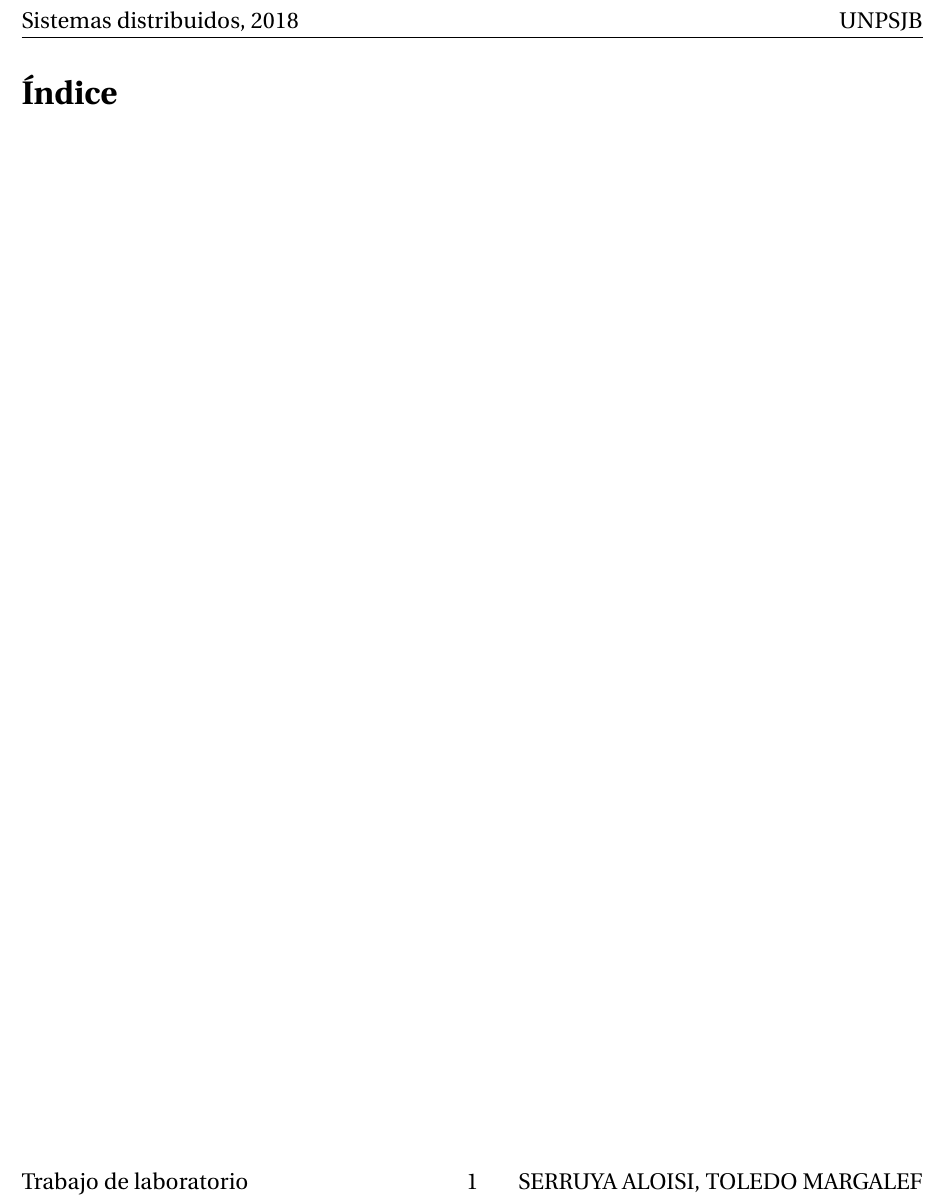
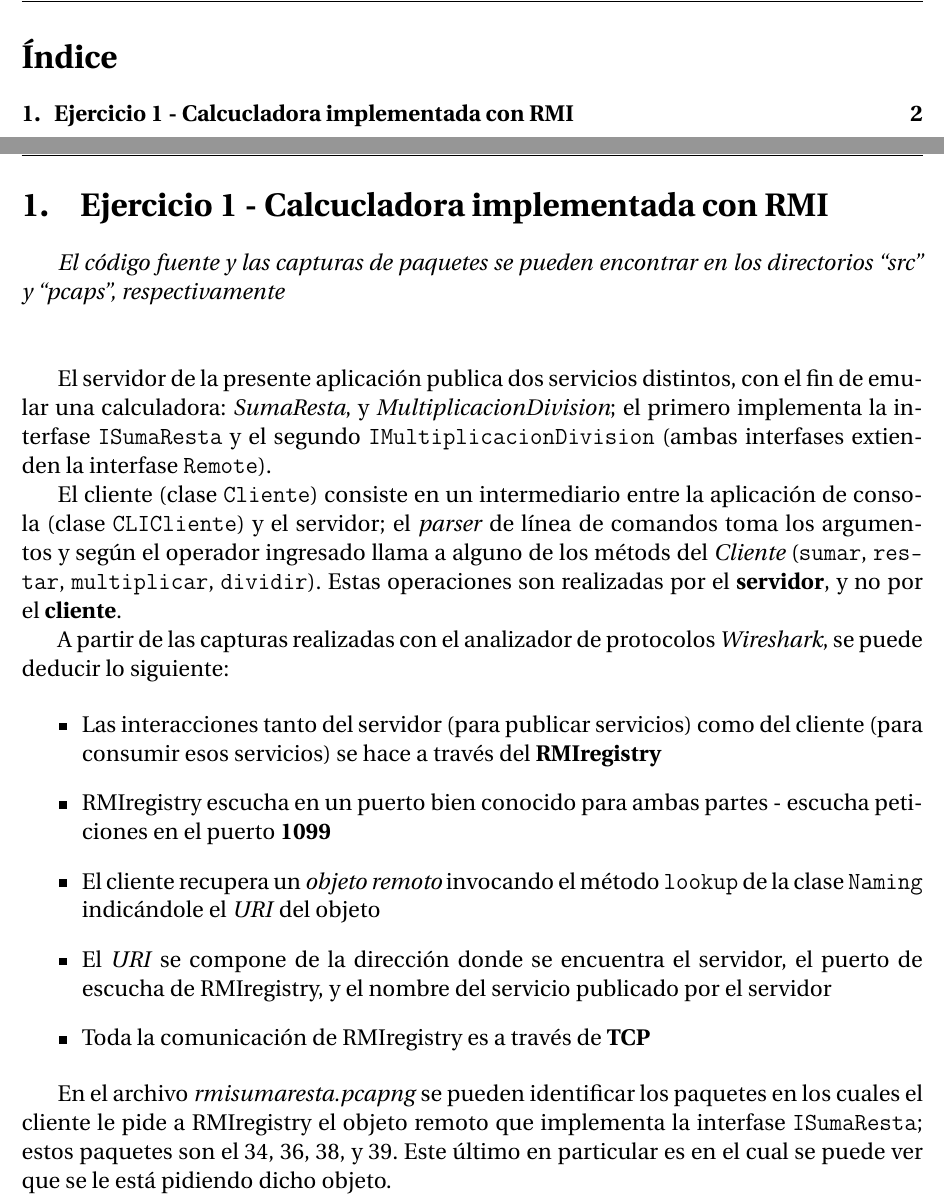
Before and after one commit to PaPablo/sd2018, a LaTeX document (tp2/informe/informe.tex): part of page 2 of 2 before the commit and two parts of pages 2 and 3 of 3 after it, the two joined at a grey line, cut at the place of the change. Compiled offline with pdfLaTeX.

Commit message:
Agregar ej1 al informe

```diff
--- a/tp2/informe/informe.tex
+++ b/tp2/informe/informe.tex
@@ -20,6 +20,31 @@
 
 \lstset{style=cstyle}
 
+\section{Ejercicio 1 - Calcucladora implementada con RMI}
+
+\emph{El código fuente y las capturas de paquetes se pueden encontrar en los directorios \dq{src} y \dq{pcaps}, respectivamente}
+
+~\\
+
+El servidor de la presente aplicación publica dos servicios distintos, con el fin de emular una calculadora: \emph{SumaResta}, y \emph{MultiplicacionDivision}; el primero implementa la interfase \texttt{ISumaResta} y el segundo \texttt{IMultiplicacionDivision} (ambas interfases extienden la interfase \texttt{Remote}).
+
+El cliente (clase \texttt{Cliente}) consiste en un intermediario entre la aplicación de consola (clase \texttt{CLICliente}) y el servidor; el \emph{parser} de línea de comandos toma los argumentos y según el operador ingresado llama a alguno de los métods del \emph{Cliente} (\texttt{sumar}, \texttt{restar}, \texttt{multiplicar}, \texttt{dividir}). Estas operaciones son realizadas por el \textbf{servidor}, y no por el \textbf{cliente}.
+
+A partir de las capturas realizadas con el analizador de protocolos \emph{Wireshark}, se puede deducir lo siguiente:
+
+\begin{itemize}
+    \item Las interacciones tanto del servidor (para publicar servicios) como del cliente (para consumir esos servicios) se hace a través del \textbf{RMIregistry}
+    \item RMIregistry escucha en un puerto bien conocido para ambas partes - escucha peticiones en el puerto \textbf{1099}
+    \item El cliente recupera un \emph{objeto remoto} invocando el método \texttt{lookup} de la clase \texttt{Naming} indicándole el \emph{URI} del objeto
+    \item El \emph{URI} se compone de la dirección donde se encuentra el servidor, el puerto de escucha de RMIregistry, y el nombre del servicio publicado por el servidor
+    \item Toda la comunicación de RMIregistry es a través de \textbf{TCP}
+\end{itemize}
+
+En el archivo \emph{rmisumaresta.pcapng} se pueden identificar los paquetes en los cuales el cliente le pide a RMIregistry el objeto remoto que implementa la interfase \texttt{ISumaResta}; estos paquetes son el 34, 36, 38, y 39. Este último en particular es en el cual se puede ver que se le está pidiendo dicho objeto.
+
+
+
+
 
 %%%%%%%%%%%%%%%%%%%%%%%%%%%%%%%%%%%%%%%%%%%%
 % FIN DOCUMENTO, AHORA REFERENCIAS
```
